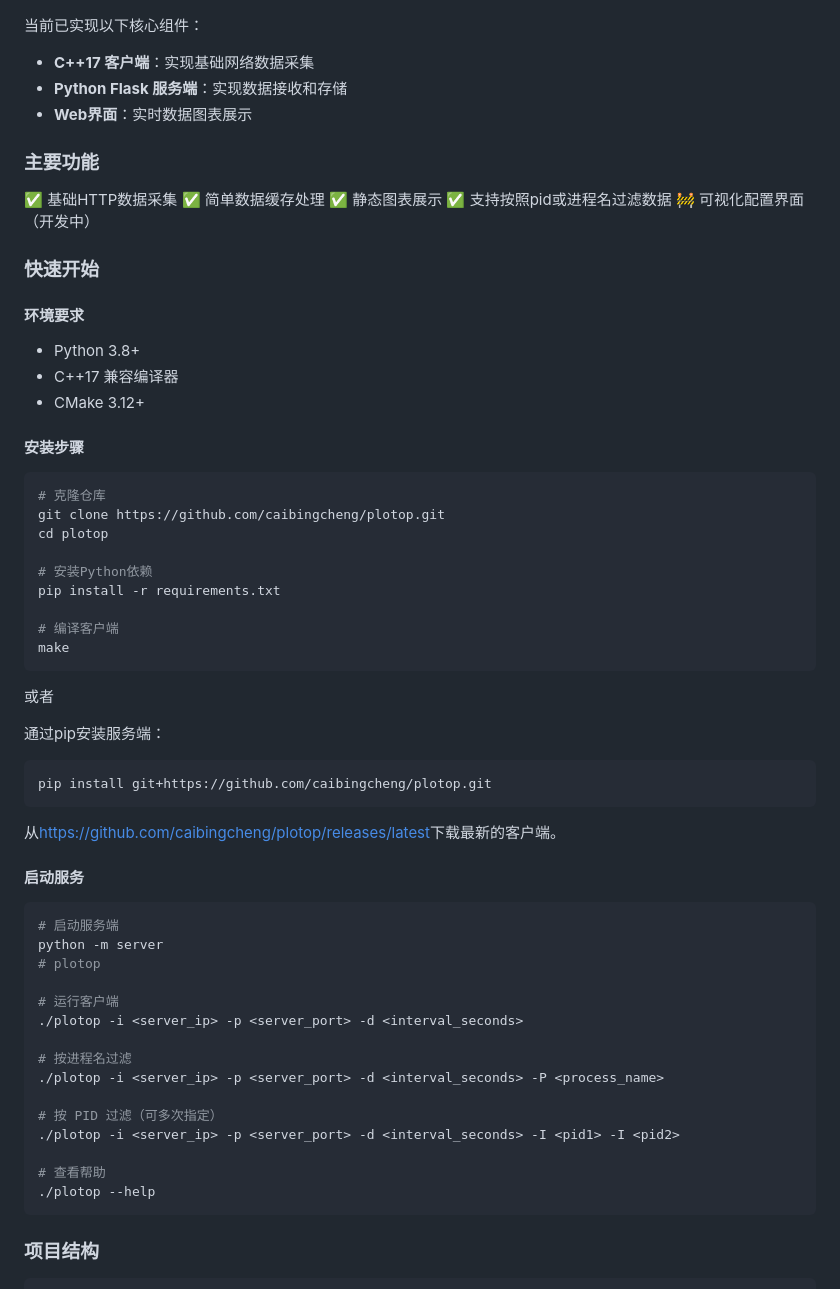
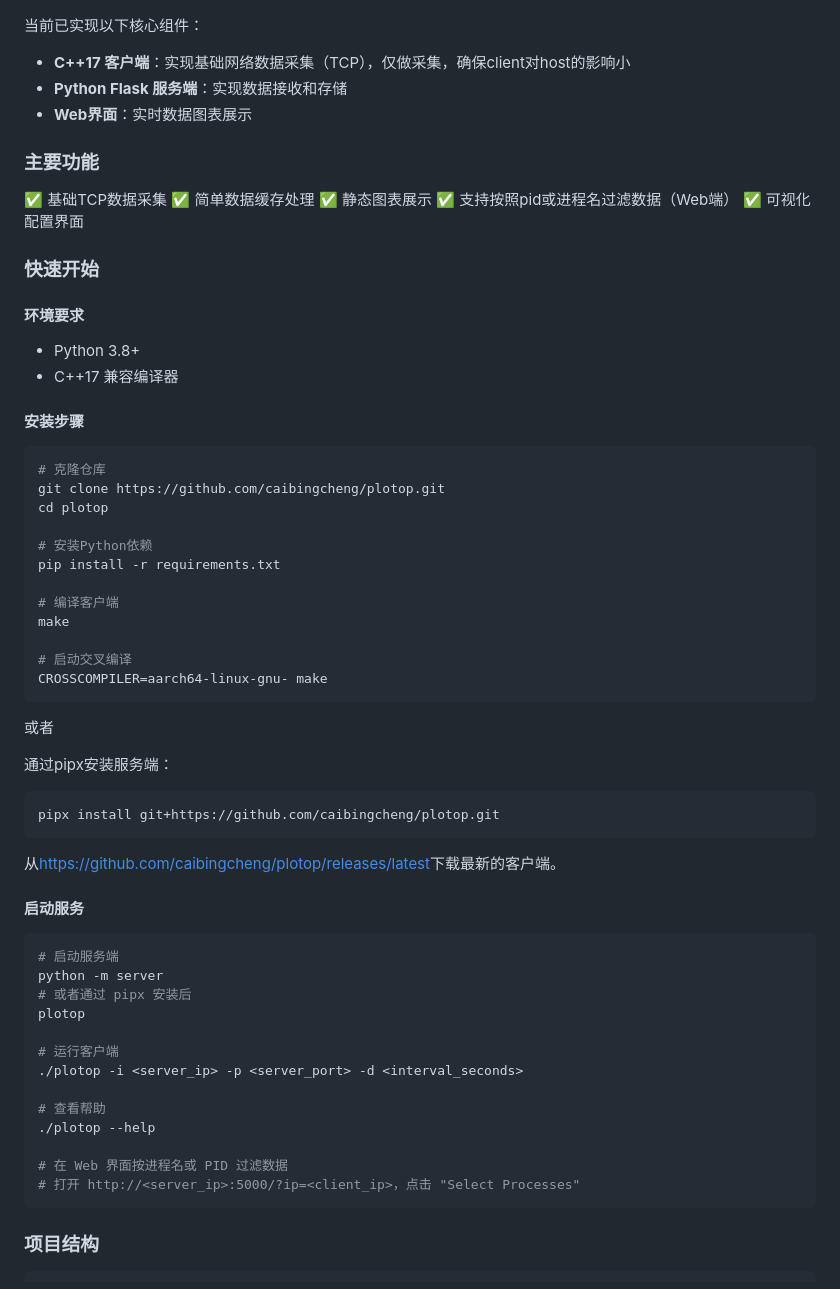
Before and after one commit to caibingcheng/plotop, a Markdown page: README.md, the part around one of its changes. GitHub-like rendering.

Commit message:
docs(readme): update installation and usage instructions, correct TCP data collection description

````diff
--- a/README.md
+++ b/README.md
@@ -14,17 +14,17 @@ Plotop由一个轻量的client和一个server组成。client负责采集性能
 
 当前已实现以下核心组件：
 
-- **C++17 客户端**：实现基础网络数据采集
+- **C++17 客户端**：实现基础网络数据采集（TCP），仅做采集，确保client对host的影响小
 - **Python Flask 服务端**：实现数据接收和存储
 - **Web界面**：实时数据图表展示
 
 ### 主要功能
 
-✅ 基础HTTP数据采集
+✅ 基础TCP数据采集
 ✅ 简单数据缓存处理
 ✅ 静态图表展示
-✅ 支持按照pid或进程名过滤数据
-🚧 可视化配置界面（开发中）
+✅ 支持按照pid或进程名过滤数据（Web端）
+✅ 可视化配置界面
 
 ### 快速开始
 
@@ -32,7 +32,6 @@ Plotop由一个轻量的client和一个server组成。client负责采集性能
 
 - Python 3.8+
 - C++17 兼容编译器
-- CMake 3.12+
 
 #### 安装步骤
 
@@ -46,14 +45,17 @@ pip install -r requirements.txt
 
 # 编译客户端
 make
+
+# 启动交叉编译
+CROSSCOMPILER=aarch64-linux-gnu- make
 ```
 
 或者
 
-通过pip安装服务端：
+通过pipx安装服务端：
 
 ```bash
-pip install git+https://github.com/caibingcheng/plotop.git
+pipx install git+https://github.com/caibingcheng/plotop.git
 ```
 
 从[https://github.com/caibingcheng/plotop/releases/latest](https://github.com/caibingcheng/plotop/releases/latest)下载最新的客户端。
@@ -63,19 +65,17 @@ pip install git+https://github.com/caibingcheng/plotop.git
 ```bash
 # 启动服务端
 python -m server
-# plotop
+# 或者通过 pipx 安装后
+plotop
 
 # 运行客户端
 ./plotop -i <server_ip> -p <server_port> -d <interval_seconds>
 
-# 按进程名过滤
-./plotop -i <server_ip> -p <server_port> -d <interval_seconds> -P <process_name>
-
-# 按 PID 过滤（可多次指定）
-./plotop -i <server_ip> -p <server_port> -d <interval_seconds> -I <pid1> -I <pid2>
-
 # 查看帮助
 ./plotop --help
+
+# 在 Web 界面按进程名或 PID 过滤数据
+# 打开 http://<server_ip>:5000/?ip=<client_ip>，点击 "Select Processes"
 ```
 
 ### 项目结构
````
Also changed, not shown: other parts of README.md (+1 -1 lines).
